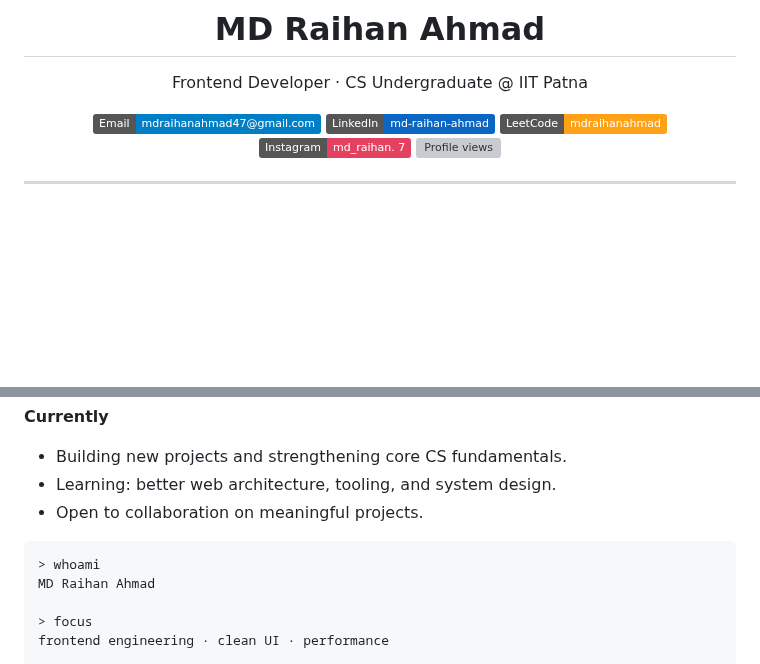
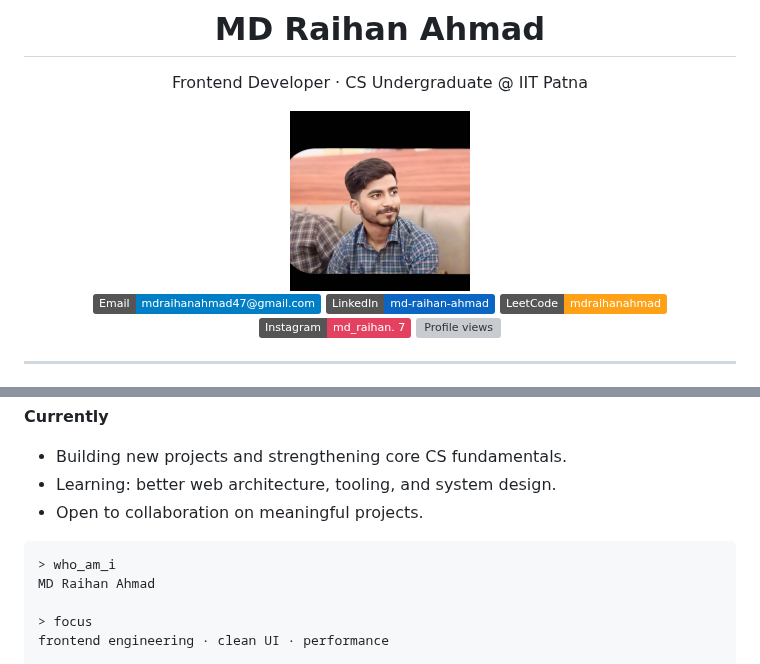
Before and after one commit to Mdraihanahmad/Mdraihanahmad, a Markdown page: README.md, 2 parts joined by grey strips. Drawn GitHub-style; pictures changed too: image/IMG_20250324_133551_0999.jpg (added); badges without logos; blank space fills up the shorter version; grey boxes are pictures that could not be loaded.

Commit message:
image

````diff
--- a/README.md
+++ b/README.md
@@ -3,6 +3,8 @@
 # MD Raihan Ahmad
 
 Frontend Developer · CS Undergraduate @ IIT Patna
+
+<img src="./image/IMG_20250324_133551_0999.jpg" alt="MD Raihan Ahmad" width="180" />
 
 <a href="mailto:mdraihanahmad47@gmail.com"><img alt="Email" src="https://img.shields.io/badge/Email-mdraihanahmad47%40gmail.com-informational" /></a>
 <a href="https://www.linkedin.com/in/md-raihan-ahmad"><img alt="LinkedIn" src="https://img.shields.io/badge/LinkedIn-md--raihan--ahmad-0A66C2?logo=linkedin&logoColor=white" /></a>
@@ -25,7 +27,7 @@ I build modern, responsive web UIs with a focus on clean UX and performance. I a
 - Open to collaboration on meaningful projects.
 
 ```txt
-> whoami
+> who_am_i
 MD Raihan Ahmad
 
 > focus
````
Also changed, not shown: other parts of README.md (+1 -2 lines).
